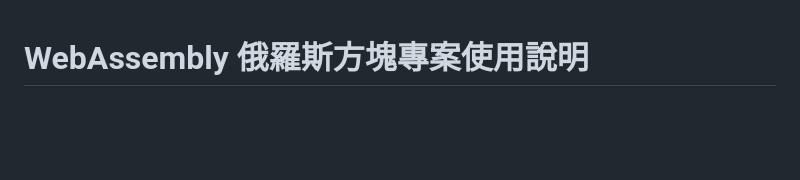
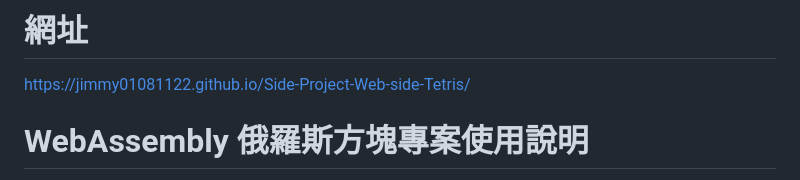
Before and after one commit to jimmy01081122/Side-Project-Web-side-Tetris, a Markdown page: README.md, the part around the change. GitHub-like rendering; blank space fills up the shorter version.

```diff
--- a/README.md
+++ b/README.md
@@ -1,4 +1,8 @@
-<!-- 檔案：README.md | 作者：JimmyChang | 日期：2025/11/24 -->
+<!-- 檔案：README.md | 作者：JimmyChang | 日期：2025/11/24 | Design to Learning (Just for Fun) -->
+
+# 網址
+https://jimmy01081122.github.io/Side-Project-Web-side-Tetris/
+
 # WebAssembly 俄羅斯方塊專案使用說明
 
 本專案示範如何以 C 語言撰寫俄羅斯方塊核心邏輯，透過 Emscripten 編譯為 WebAssembly，再由純 HTML/CSS/JavaScript 呈現於網頁。以下文件以「從零開始」為目標，列出所有環境設定與操作指令。
```
